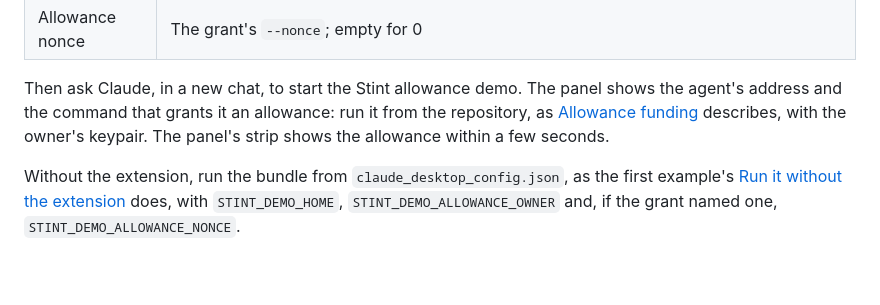
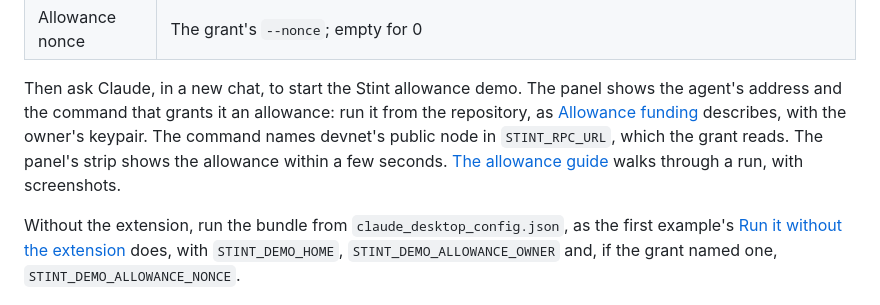
Before and after one commit to lxfoundry/stint, a Markdown page: examples/claude-demo-allowance/README.md, the part around the change. Drawn GitHub-style; blank space fills up the shorter version.

```diff
--- a/examples/claude-demo-allowance/README.md
+++ b/examples/claude-demo-allowance/README.md
@@ -46,7 +46,9 @@ Claude Desktop asks for:
 
 Then ask Claude, in a new chat, to start the Stint allowance demo. The panel shows the agent's address and the command
 that grants it an allowance: run it from the repository, as [Allowance funding](../../README.md#allowance-funding)
-describes, with the owner's keypair. The panel's strip shows the allowance within a few seconds.
+describes, with the owner's keypair. The command names devnet's public node in `STINT_RPC_URL`, which the grant reads.
+The panel's strip shows the allowance within a few seconds. [The allowance guide](../../docs/live-demo-allowance.md#5-the-agent-in-claude-desktop-the-allowance-extension)
+walks through a run, with screenshots.
 
 Without the extension, run the bundle from `claude_desktop_config.json`, as the first example's
 [Run it without the extension](../claude-demo/README.md#run-it-without-the-extension) does, with `STINT_DEMO_HOME`,
```
Also changed, not shown: docs/live-demo-allowance.md (+47 -12 lines), docs/live-demo-allowance/01-no-allowance.png (added), docs/live-demo-allowance/02-granted.png (added), docs/live-demo-allowance/03-running.png (added), docs/live-demo-allowance/04-topped-up.png (added), docs/live-demo-allowance/05-top-up-refused.png (added), docs/live-demo-allowance/06-closed.png (added).
